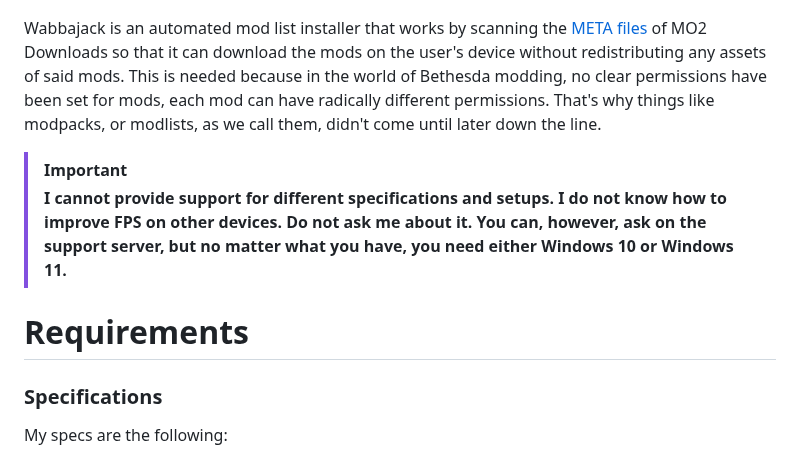
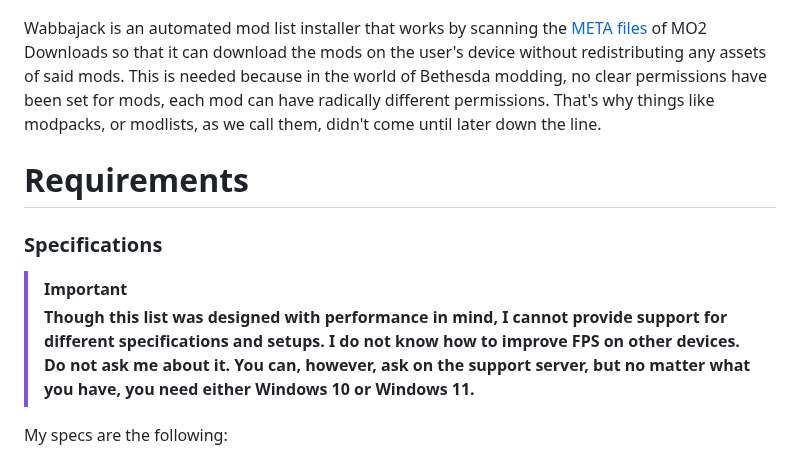
Before and after one commit to StrawChannel95/apocalyptic-wonderland.github.io, a Markdown page: README.md, the part around the change. GitHub-like rendering.

```diff
--- a/README.md
+++ b/README.md
@@ -69,13 +69,15 @@ This is it: the full story. Of course, I had like 14 different modding attempts
 
 Wabbajack is an automated mod list installer that works by scanning the [META files](https://wiki.wabbajack.org/modlist_author_documentation/Meta%20Files.html) of MO2 Downloads so that it can download the mods on the user's device without redistributing any assets of said mods. This is needed because in the world of Bethesda modding, no clear permissions have been set for mods, each mod can have radically different permissions. That's why things like modpacks, or modlists, as we call them, didn't come until later down the line.
 
-> [!Important]
->
->**I cannot provide support for different specifications and setups. I do not know how to improve FPS on other devices. Do not ask me about it. You can, however, ask on the support server, but no matter what you have, you need either Windows 10 or Windows 11.**
+
 
 # Requirements
 
 ### Specifications
+
+> [!Important]
+>
+>**Though this list was designed with performance in mind, I cannot provide support for different specifications and setups. I do not know how to improve FPS on other devices. Do not ask me about it. You can, however, ask on the support server, but no matter what you have, you need either Windows 10 or Windows 11.**
 
 My specs are the following:
 
```
